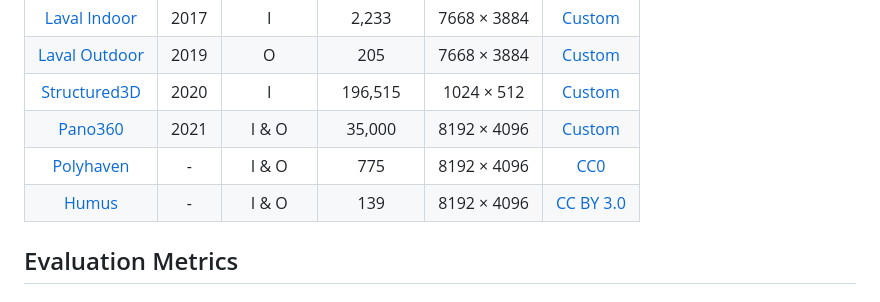
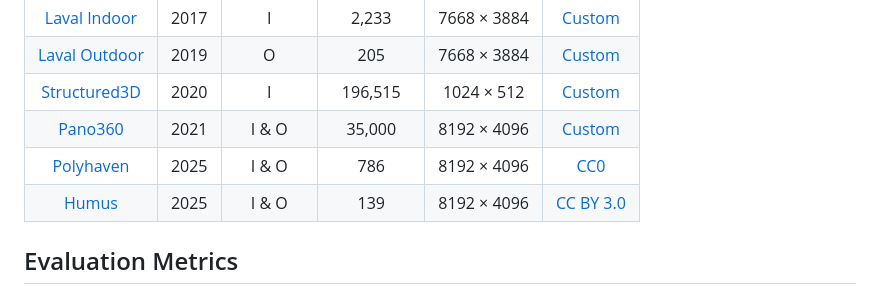
Before and after one commit to littlewhitesea/Text-Driven-Pano-Gen, a Markdown page: README.md, the part around the change. Rendered like a GitHub page.

```diff
--- a/README.md
+++ b/README.md
@@ -96,8 +96,8 @@ Summary of popular datasets used in text-driven 360-degree panorama generation.
 | [Laval Outdoor](http://hdrdb.com/outdoor/) | 2019         | O                | 205          | 7668  × 3884   |  [Custom](https://www.dropbox.com/scl/fi/17pka14s69c8c02gnpqg4/Laval-Outdoor-HDR-Database-EULA.pdf?rlkey=ptb0j0l46aj08laion6y551e3&e=1&dl=0)    |
 | [Structured3D](https://structured3d-dataset.org/)  | 2020         | I                | 196,515      | 1024  × 512    |  [Custom](https://drive.google.com/file/d/13ZwWpU_557ZQccwOUJ8H5lvXD7MeZFMa/view)                                                  |
 | [Pano360](https://spec.is.tue.mpg.de/)       | 2021         | I & O            | 35,000       | 8192  × 4096   |  [Custom](https://spec.is.tue.mpg.de/license.html)                                                |
-| [Polyhaven](https://polyhaven.com/hdris)     | -            | I & O            | 775          | 8192  × 4096   | [CC0](https://polyhaven.com/license)             |
-| [Humus](https://www.humus.name/index.php?page=Textures)         | -            | I & O            | 139          | 8192  × 4096   | [CC BY 3.0](https://www.humus.name/index.php?page=Textures)                                                |
+| [Polyhaven](https://polyhaven.com/hdris)     | 2025            | I & O            | 786          | 8192  × 4096   | [CC0](https://polyhaven.com/license)             |
+| [Humus](https://www.humus.name/index.php?page=Textures)         | 2025            | I & O            | 139          | 8192  × 4096   | [CC BY 3.0](https://www.humus.name/index.php?page=Textures)                                                |
 
 ## Evaluation Metrics
 
```
